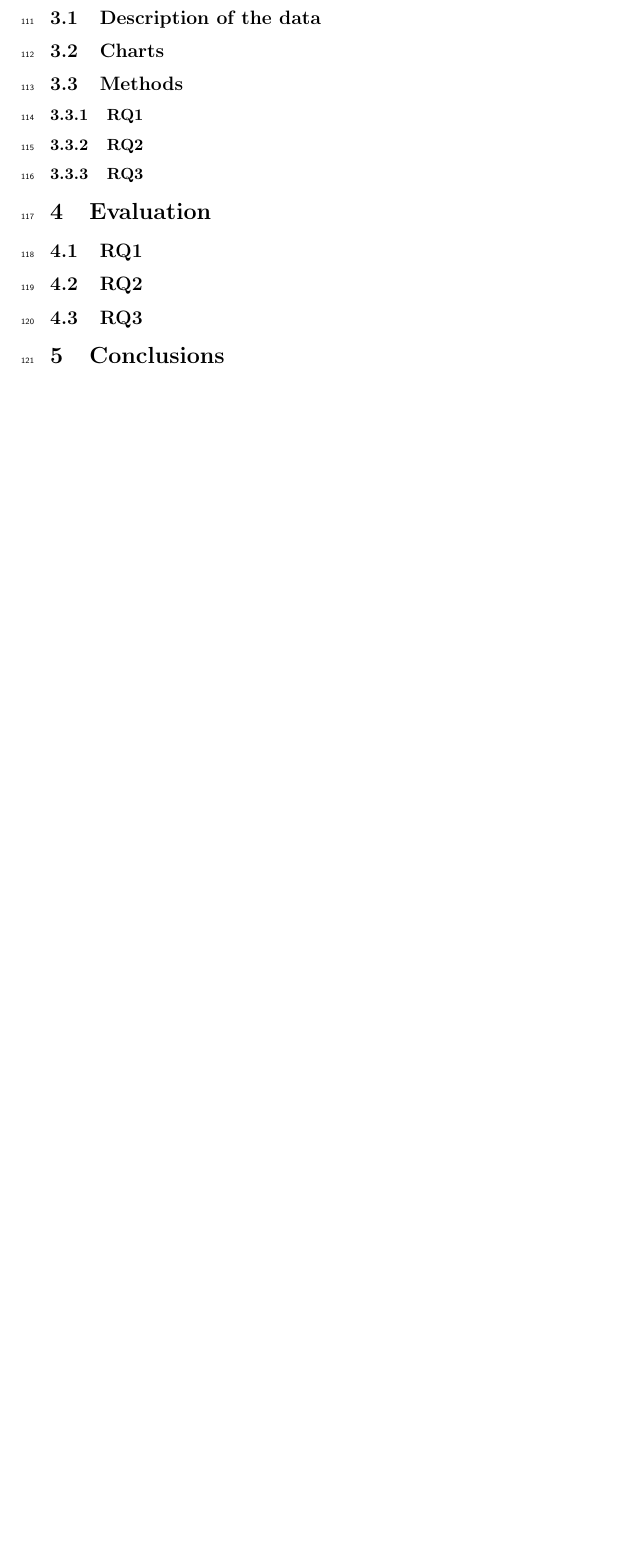
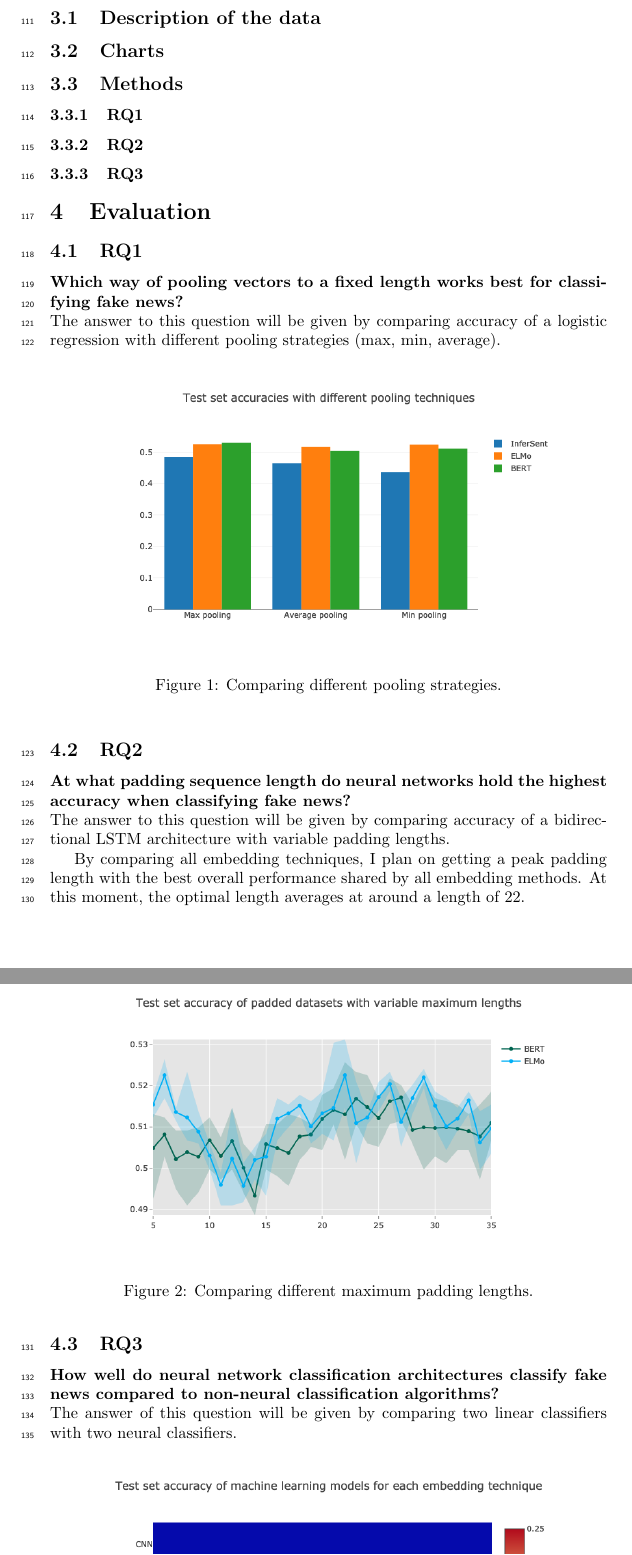
Before and after one commit to MeMartijn/FakeNewsDetection, a LaTeX thesis (thesis/main.tex, which reads thesis/evaluation.tex): part of page 6 of 7 before the commit and two parts of pages 6 and 7 of 8 after it, the two joined at a grey line, cut so that both start at the same text, the shorter picture padded with empty space. Compiled offline with pdfLaTeX.

Commit message:
chore: added evaluation metrics

```diff
--- a/thesis/evaluation.tex
+++ b/thesis/evaluation.tex
@@ -5,7 +5,28 @@
 % Hou het kort maar krachtig.
 
 \subsection{RQ1}
+\textbf{Which way of pooling vectors to a fixed length works best for classifying fake news?}\\
+The answer to this question will be given by comparing accuracy of a logistic regression with different pooling strategies (max, min, average).
+
+\begin{figure}[h]
+    \centering
+    \includegraphics[scale=0.4]{poolingaccuracy}
+    \caption{Comparing different pooling strategies.}
+\end{figure}
 
 \subsection{RQ2}
+\textbf{At what padding sequence length do neural networks hold the highest accuracy when classifying fake news?}\\
+The answer to this question will be given by comparing accuracy of a bidirectional LSTM architecture with variable padding lengths.
+
+\begin{figure}[h]
+    \centering
+    \includegraphics[scale=0.4]{padaccuracy}
+    \caption{Comparing different maximum padding lengths.}
+\end{figure}
+
+By comparing all embedding techniques, I plan on getting a peak padding length with the best overall performance shared by all embedding methods.
+At this moment, the optimal length averages at around a length of 22.
 
 \subsection{RQ3}
+\textbf{How well do neural network classification architectures classify fake news compared to non-neural classification algorithms?}\\
+The answer of this question will be given by comparing two linear classifiers with two neural classifiers.
--- a/thesis/main.tex
+++ b/thesis/main.tex
@@ -13,6 +13,7 @@
 
 \usepackage[utf8]{inputenc}
 \usepackage{graphicx}
+\graphicspath{ {./images/} }
 \usepackage[colorinlistoftodos]{todonotes} % handig voor commentaar: gebruik \todo{}, zie ftp://ftp.fu-berlin.de/tex/CTAN/macros/latex/contrib/todonotes/todonotes.pdf
 \usepackage{listings}
 
```
Also changed, not shown: thesis/images/linearvsneural.png (added), thesis/images/padaccuracy.png (added), thesis/images/poolingaccuracy.png (added), thesis/main.pdf, thesis/evaluation.tex (8 more changed lines).
